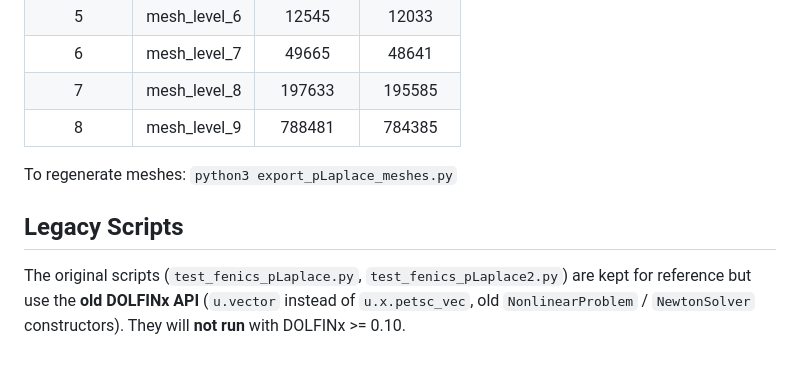
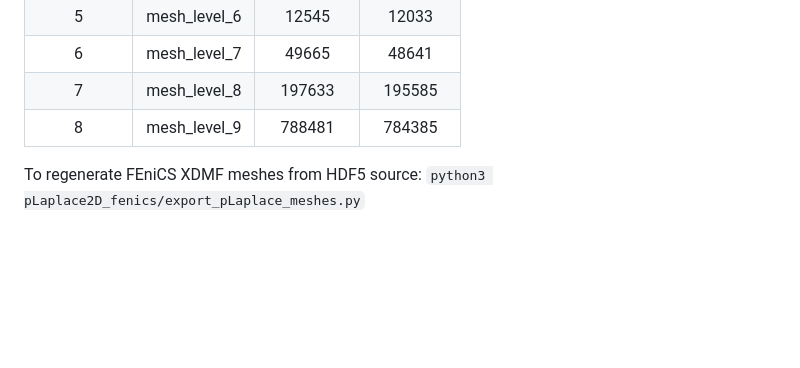
Before and after one commit to Beremi/fenics_nonlinear_energies, a Markdown page: README.md, the part around one of its changes. GitHub-like rendering; blank space fills up the shorter version.

```diff
--- a/README.md
+++ b/README.md
@@ -74,8 +85,4 @@ The meshes in `pLaplace_fenics_mesh/` (levels 1–9) are pre-generated. The pape
 |      7      | mesh_level_8 |   197633   |  195585   |
 |      8      | mesh_level_9 |   788481   |  784385   |
 
-To regenerate meshes: `python3 export_pLaplace_meshes.py`
-
-## Legacy Scripts
-
-The original scripts (`test_fenics_pLaplace.py`, `test_fenics_pLaplace2.py`) are kept for reference but use the **old DOLFINx API** (`u.vector` instead of `u.x.petsc_vec`, old `NonlinearProblem` / `NewtonSolver` constructors). They will **not run** with DOLFINx >= 0.10.
+To regenerate FEniCS XDMF meshes from HDF5 source: `python3 pLaplace2D_fenics/export_pLaplace_meshes.py`
```
Also changed, not shown: other parts of README.md (+53 -42 lines), instructions.md (+17 -15 lines), results_pLaplace.md (+1 -1 lines).
